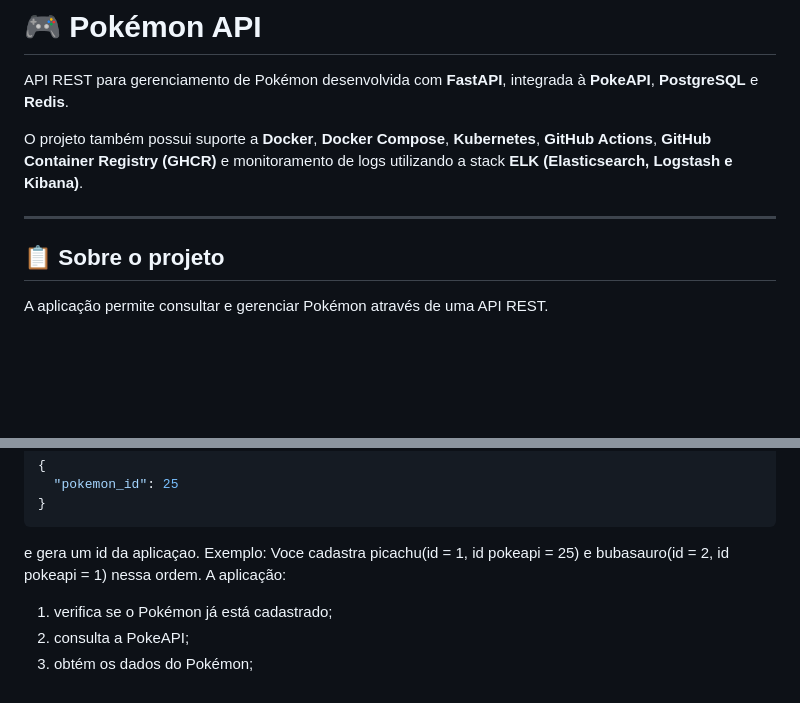
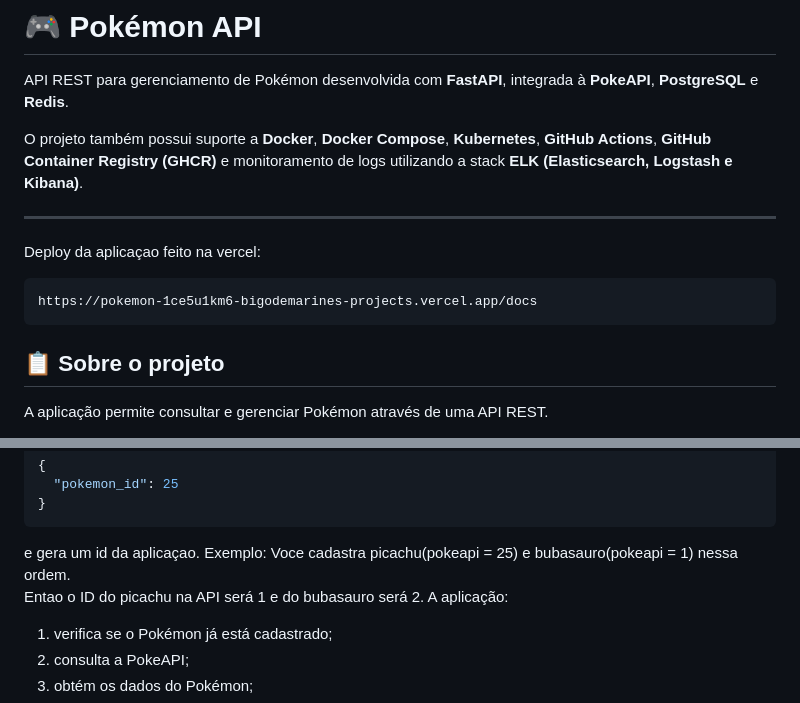
Before and after one commit to BigodeMarine/Pokemon-API, a Markdown page: README.md, 2 parts joined by grey strips. Rendered like a GitHub page; blank space fills up the shorter version.

Commit message:
atualizaçao README

````diff
--- a/README.md
+++ b/README.md
@@ -5,6 +5,12 @@ API REST para gerenciamento de Pokémon desenvolvida com **FastAPI**, integrada
 O projeto também possui suporte a **Docker**, **Docker Compose**, **Kubernetes**, **GitHub Actions**, **GitHub Container Registry (GHCR)** e monitoramento de logs utilizando a stack **ELK (Elasticsearch, Logstash e Kibana)**.
 
 ---
+
+Deploy da aplicaçao feito na vercel:
+
+```
+https://pokemon-1ce5u1km6-bigodemarines-projects.vercel.app/docs
+```
 
 ## 📋 Sobre o projeto
 
@@ -420,7 +426,8 @@ Exemplo:
 ```
 e gera um id da aplicaçao.
 Exemplo:
-Voce cadastra picachu(id = 1, id pokeapi = 25) e bubasauro(id = 2, id pokeapi = 1) nessa ordem.
+Voce cadastra picachu(pokeapi = 25) e bubasauro(pokeapi = 1) nessa ordem.
+Entao o ID do picachu na API será 1 e do bubasauro será 2.
 A aplicação:
 
 1. verifica se o Pokémon já está cadastrado;
````
